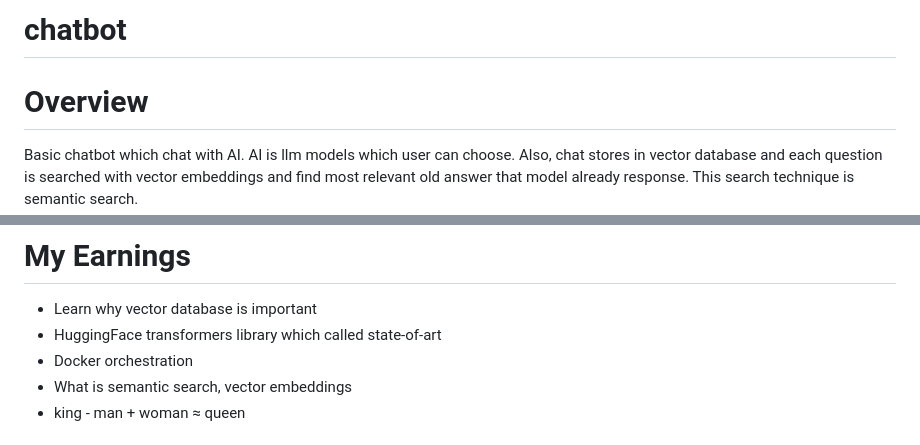
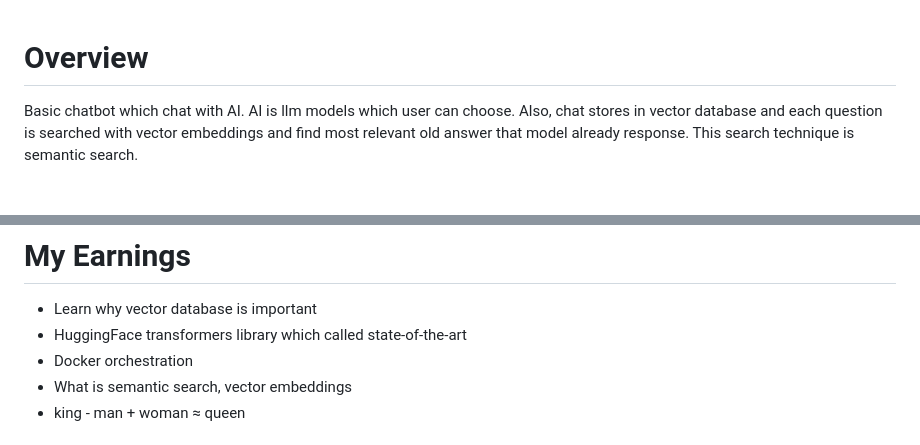
Before and after one commit to mustafaon01/chatbot, a Markdown page: README.md, 2 parts joined by grey strips. Rendered like a GitHub page; blank space fills up the shorter version.

```diff
--- a/README.md
+++ b/README.md
@@ -1,5 +1,3 @@
-# chatbot
-
 # Overview
 Basic chatbot which chat with AI. AI is llm models which user can choose. Also, chat stores in vector database and each question is searched
 with vector embeddings and find most relevant old answer that model already response. This search technique is semantic search.
@@ -50,7 +48,7 @@ variables in .env.
 
 # My Earnings
 - Learn why vector database is important
-- HuggingFace transformers library which called state-of-art
+- HuggingFace transformers library which called state-of-the-art
 - Docker orchestration
 - What is semantic search, vector embeddings
 - king - man + woman ≈ queen
```
